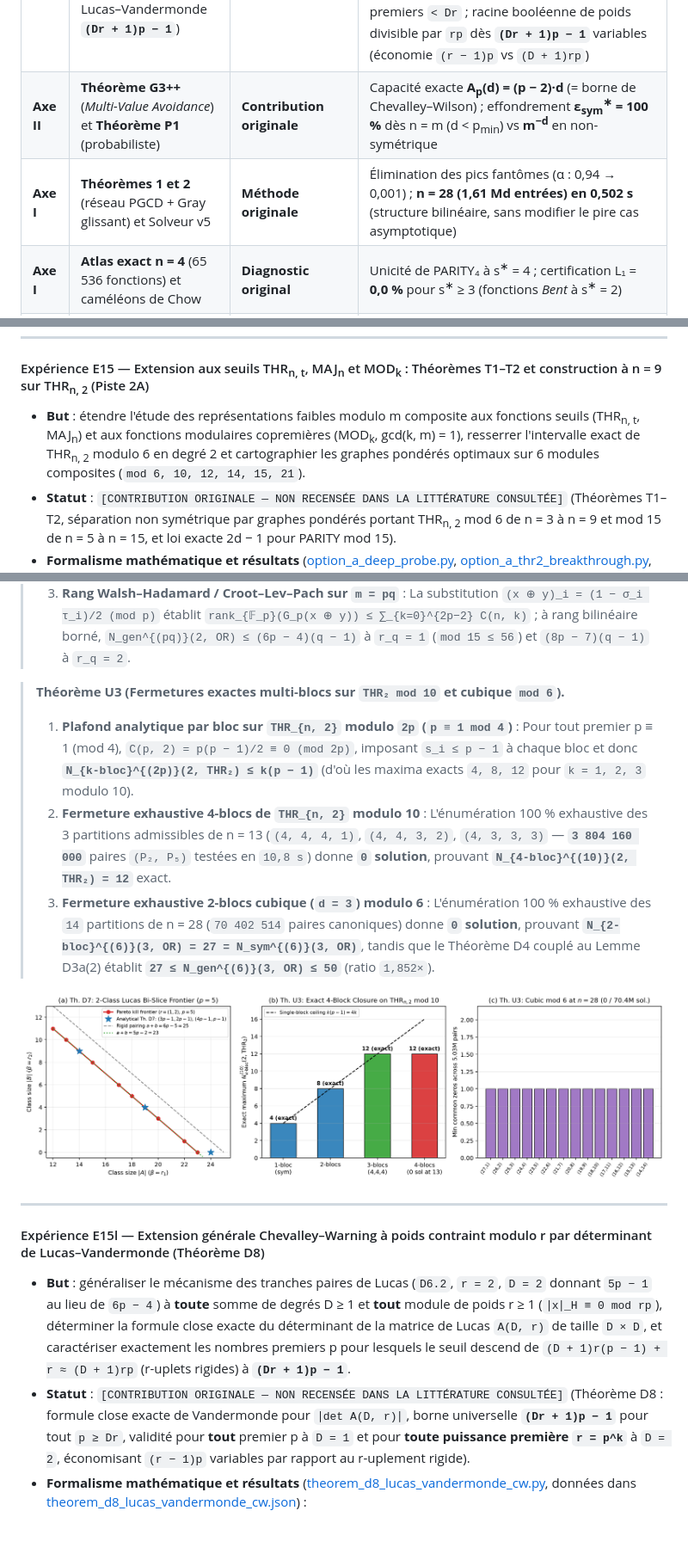
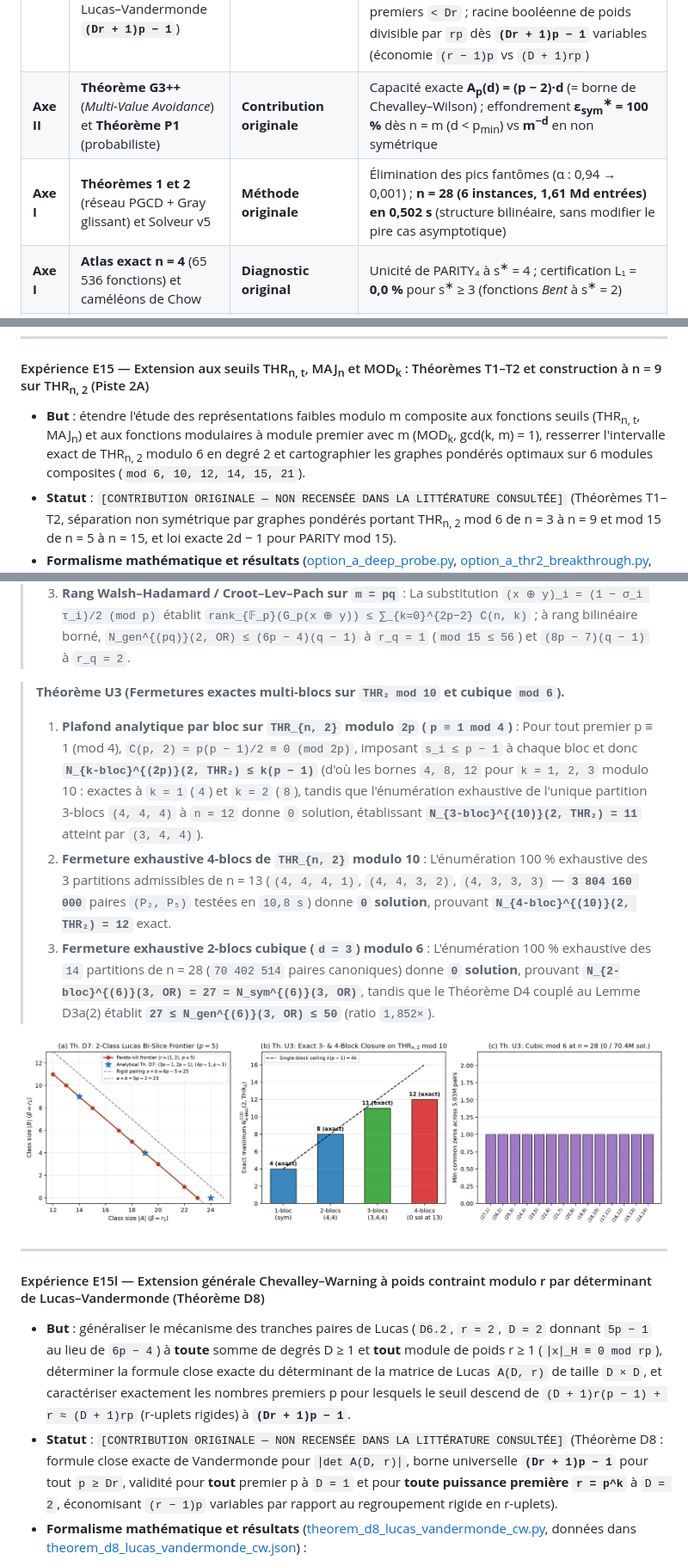
Before and after one commit to Axel-Bouchery/P-NP, a Markdown page: RAPPORT.md, 3 parts joined by grey strips. Shown at 86% size. GitHub-like rendering; pictures changed too: figures/theorem_d7_u3_lucas_and_closures.png; blank space fills up the shorter version.

```diff
--- a/RAPPORT.md
+++ b/RAPPORT.md
@@ -156,8 +156,8 @@ Le tableau ci-dessous recense les résultats effectivement obtenus et prouvés a
 | **Axe II** | **Théorème D6** (Symétrie 3-racines `mod 10 ≤ 32`, tranches paires de Lucas `7p − 4`, `m = 3q ≤ 19q − 13` & 4 barrières `m = pq`) | **Contribution originale** | Cassure inconditionnelle de 8p − 7 à `p = 5` (**N<sub>gen</sub><sup>(10)</sup>(2, OR) ≤ 32**, **THR₂ ≤ 33**) ; tranches de Lucas 2p/4p (**7p − 4** `< 1,75×` si B<sub>p</sub>(w₁, ·) constant) ; **`m = 3q ≤ 19q − 13`** (`≤ 17q − 11` Cas 1, `≤ 15q − 6` Type A) ; 4 barrières exactes sur `m = pq` (Fourier Ω(m² log m), rang 𝔽<sub>p</sub> Ω(p), CW sharp j(q − 1) + 1, et **absence de barrière info m<sup>3/2</sup>** : p² ln q / ln p < m) |
 | **Axe II** | **Théorèmes D7 & U3** (Bi-tranches analytiques de Lucas `5p − 2`, fermeture 4-blocs `THR₂ mod 10 = 12` & cubique 2-blocs `mod 6 = 27`) | **Contribution originale (preuve + énumération exhaustive)** | Preuves analytiques en 5 lignes sur **(3p − 1, 2p − 1)** et **(4p − 1, p − 1)** (∀ p ≥ 5) ; `1 859/1 861` partitions tuées à M = 24 mod 5 ; rang Walsh–Hadamard `G_p(x ⊕ y)` ; **N<sub>4-bloc</sub><sup>(10)</sup>(2, THR₂) = 12 exact** (`0 / 3,80 Md` paires à n = 13) et **N<sub>2-bloc</sub><sup>(6)</sup>(3, OR) = 27 exact** (`0 / 70,4 M` à n = 28 ; **`27 ≤ N_gen^{(6)}(3) ≤ 50`**) |
 | **Axe II** | **Théorème D8** (Chevalley–Warning à poids contraint modulo r : matrice de Lucas–Vandermonde **`(Dr + 1)p − 1`**) | **Contribution originale** | Formule close exacte **`∣det A(D, r)∣`** (Vandermonde des factorielles descendantes) : **`∣det A(1, r)∣ = 1`** (∀ premier p, gain → 50 %), **`∣det A(2, r)∣ = C(2r − 1, r)`** (∀ `p ≥ 2r` **et** ∀ puissance première `r = p^k`), tous facteurs premiers `< Dr` ; racine booléenne de poids divisible par `rp` dès **`(Dr + 1)p − 1`** variables (économie `(r − 1)p` vs `(D + 1)rp`) |
-| **Axe II** | **Théorème G3++** (*Multi-Value Avoidance*) et **Théorème P1** (probabiliste) | **Contribution originale** | Capacité exacte **A<sub>p</sub>(d) = (p − 2)·d** (= borne de Chevalley–Wilson) ; effondrement **ε<sub>sym</sub><sup>∗</sup> = 100 %** dès n = m (d < p<sub>min</sub>) vs **m<sup>−d</sup>** en non-symétrique |
-| **Axe I** | **Théorèmes 1 et 2** (réseau PGCD + Gray glissant) et Solveur v5 | **Méthode originale** | Élimination des pics fantômes (α : 0,94 → 0,001) ; **n = 28 (1,61 Md entrées) en 0,502 s** (structure bilinéaire, sans modifier le pire cas asymptotique) |
+| **Axe II** | **Théorème G3++** (*Multi-Value Avoidance*) et **Théorème P1** (probabiliste) | **Contribution originale** | Capacité exacte **A<sub>p</sub>(d) = (p − 2)·d** (= borne de Chevalley–Wilson) ; effondrement **ε<sub>sym</sub><sup>∗</sup> = 100 %** dès n = m (d < p<sub>min</sub>) vs **m<sup>−d</sup>** en non symétrique |
+| **Axe I** | **Théorèmes 1 et 2** (réseau PGCD + Gray glissant) et Solveur v5 | **Méthode originale** | Élimination des pics fantômes (α : 0,94 → 0,001) ; **n = 28 (6 instances, 1,61 Md entrées) en 0,502 s** (structure bilinéaire, sans modifier le pire cas asymptotique) |
 | **Axe I** | **Atlas exact n = 4** (65 536 fonctions) et caméléons de Chow | **Diagnostic original** | Unicité de PARITY₄ à s<sup>∗</sup> = 4 ; certification L₁ = **0,0 %** pour s<sup>∗</sup> ≥ 3 (fonctions *Bent* à s<sup>∗</sup> = 2) |
 | **Axe I** | **Théorème 3** (rang K ≤ 2 R ℓ s) et **CAPP déterministe CUR** | **Méthode / diagnostic original** | `#SAT` accéléré ×3,51–6,60 ; CAPP déterministe n = 26 en **0,311 s** (erreur **empirique** 0,04 % sur instances testées, sans garantie en pire cas) |
 | **Axe III** | **Parseval-LM à jauge SVD** et diagnostic du piège SL₇ sur perm₃ | **Méthode / diagnostic original** | Redécouverte exacte k = 7 à **8,01 × 10⁻¹³** (33 iters) ; mur numérique k = 6 (0/64 essais, limite du solveur et non preuve d'inexistence) |
@@ -445,7 +445,7 @@ $$
 ---
 
 #### Expérience E15 — Extension aux seuils THR<sub>n, t</sub>, MAJ<sub>n</sub> et MOD<sub>k</sub> : Théorèmes T1–T2 et construction à n = 9 sur THR<sub>n, 2</sub> (Piste 2A)
-- **But** : étendre l'étude des représentations faibles modulo m composite aux fonctions seuils (THR<sub>n, t</sub>, MAJ<sub>n</sub>) et aux fonctions modulaires copremières (MOD<sub>k</sub>, gcd(k, m) = 1), resserrer l'intervalle exact de THR<sub>n, 2</sub> modulo 6 en degré 2 et cartographier les graphes pondérés optimaux sur 6 modules composites (`mod 6, 10, 12, 14, 15, 21`).
+- **But** : étendre l'étude des représentations faibles modulo m composite aux fonctions seuils (THR<sub>n, t</sub>, MAJ<sub>n</sub>) et aux fonctions modulaires à module premier avec m (MOD<sub>k</sub>, gcd(k, m) = 1), resserrer l'intervalle exact de THR<sub>n, 2</sub> modulo 6 en degré 2 et cartographier les graphes pondérés optimaux sur 6 modules composites (`mod 6, 10, 12, 14, 15, 21`).
 - **Statut** : `[CONTRIBUTION ORIGINALE — NON RECENSÉE DANS LA LITTÉRATURE CONSULTÉE]` (Théorèmes T1–T2, séparation non symétrique par graphes pondérés portant THR<sub>n, 2</sub> mod 6 de n = 3 à n = 9 et mod 15 de n = 5 à n = 15, et loi exacte 2d − 1 pour PARITY mod 15).
 - **Formalisme mathématique et résultats** ([option_a_deep_probe.py](02_mod6_polynomials/option_a_deep_probe.py), [option_a_thr2_breakthrough.py](02_mod6_polynomials/option_a_thr2_breakthrough.py), [piste_2a_thr2_graphs.py](02_mod6_polynomials/piste_2a_thr2_graphs.py), [piste_2a_k10_and_theorem_t2.py](02_mod6_polynomials/piste_2a_k10_and_theorem_t2.py), données dans [piste_2a_thr2_graphs.json](results/mod6_polynomials/piste_2a_thr2_graphs.json) et [piste_2a_phase2.json](results/mod6_polynomials/piste_2a_phase2.json)) :
   - *Borne inférieure linéaire sur MAJ<sub>n</sub>* : par annulation récursive des coefficients multilinéaires c<sub>I</sub> sur ∣I∣ < t, aucun polynôme (même non symétrique) ne représente faiblement THR<sub>n, t</sub> mod m en degré < t, d'où **deg<sub>gen</sub><sup>(m)</sup>(MAJ<sub>n</sub>) ≥ ⌈n/2⌉**.
@@ -840,7 +840,7 @@ Le solveur minimax primal-dual exact (Mirror Prox sur le simplexe joint CRT) con
 > 3. **Rang Walsh–Hadamard / Croot–Lev–Pach sur `m = pq`** : La substitution `(x ⊕ y)_i = (1 − σ_i τ_i)/2 (mod p)` établit `rank_{𝔽_p}(G_p(x ⊕ y)) ≤ ∑_{k=0}^{2p−2} C(n, k)` ; à rang bilinéaire borné, `N_gen^{(pq)}(2, OR) ≤ (6p − 4)(q − 1)` à `r_q = 1` (`mod 15 ≤ 56`) et `(8p − 7)(q − 1)` à `r_q = 2`.
 
 > **Théorème U3 (Fermetures exactes multi-blocs sur `THR₂ mod 10` et cubique `mod 6`).**
-> 1. **Plafond analytique par bloc sur `THR_{n, 2}` modulo `2p` (`p ≡ 1 mod 4`)** : Pour tout premier p ≡ 1 (mod 4), `C(p, 2) = p(p − 1)/2 ≡ 0 (mod 2p)`, imposant `s_i ≤ p − 1` à chaque bloc et donc **`N_{k-bloc}^{(2p)}(2, THR₂) ≤ k(p − 1)`** (d'où les maxima exacts `4, 8, 12` pour `k = 1, 2, 3` modulo 10).
+> 1. **Plafond analytique par bloc sur `THR_{n, 2}` modulo `2p` (`p ≡ 1 mod 4`)** : Pour tout premier p ≡ 1 (mod 4), `C(p, 2) = p(p − 1)/2 ≡ 0 (mod 2p)`, imposant `s_i ≤ p − 1` à chaque bloc et donc **`N_{k-bloc}^{(2p)}(2, THR₂) ≤ k(p − 1)`** (d'où les bornes `4, 8, 12` pour `k = 1, 2, 3` modulo 10 : exactes à `k = 1` (`4`) et `k = 2` (`8`), tandis que l'énumération exhaustive de l'unique partition 3-blocs `(4, 4, 4)` à `n = 12` donne `0` solution, établissant **`N_{3-bloc}^{(10)}(2, THR₂) = 11`** atteint par `(3, 4, 4)`).
 > 2. **Fermeture exhaustive 4-blocs de `THR_{n, 2}` modulo 10** : L'énumération 100 % exhaustive des 3 partitions admissibles de n = 13 (`(4, 4, 4, 1)`, `(4, 4, 3, 2)`, `(4, 3, 3, 3)` — **`3 804 160 000`** paires `(P₂, P₅)` testées en `10,8 s`) donne **`0` solution**, prouvant **`N_{4-bloc}^{(10)}(2, THR₂) = 12`** exact.
 > 3. **Fermeture exhaustive 2-blocs cubique (`d = 3`) modulo 6** : L'énumération 100 % exhaustive des `14` partitions de n = 28 (`70 402 514` paires canoniques) donne **`0` solution**, prouvant **`N_{2-bloc}^{(6)}(3, OR) = 27 = N_sym^{(6)}(3, OR)`**, tandis que le Théorème D4 couplé au Lemme D3a(2) établit **`27 ≤ N_gen^{(6)}(3, OR) ≤ 50`** (ratio `1,852×`).
 
@@ -850,7 +850,7 @@ Le solveur minimax primal-dual exact (Mirror Prox sur le simplexe joint CRT) con
 
 #### Expérience E15l — Extension générale Chevalley–Warning à poids contraint modulo r par déterminant de Lucas–Vandermonde (Théorème D8)
 - **But** : généraliser le mécanisme des tranches paires de Lucas (`D6.2`, `r = 2`, `D = 2` donnant `5p − 1` au lieu de `6p − 4`) à **toute** somme de degrés D ≥ 1 et **tout** module de poids r ≥ 1 (`∣x∣_H ≡ 0 mod rp`), déterminer la formule close exacte du déterminant de la matrice de Lucas `A(D, r)` de taille `D × D`, et caractériser exactement les nombres premiers p pour lesquels le seuil descend de `(D + 1)r(p − 1) + r ≈ (D + 1)rp` (r-uplets rigides) à **`(Dr + 1)p − 1`**.
-- **Statut** : `[CONTRIBUTION ORIGINALE — NON RECENSÉE DANS LA LITTÉRATURE CONSULTÉE]` (Théorème D8 : formule close exacte de Vandermonde pour `∣det A(D, r)∣`, borne universelle **`(Dr + 1)p − 1`** pour tout `p ≥ Dr`, validité pour **tout** premier p à `D = 1` et pour **toute puissance première `r = p^k`** à `D = 2`, économisant `(r − 1)p` variables par rapport au r-uplement rigide).
+- **Statut** : `[CONTRIBUTION ORIGINALE — NON RECENSÉE DANS LA LITTÉRATURE CONSULTÉE]` (Théorème D8 : formule close exacte de Vandermonde pour `∣det A(D, r)∣`, borne universelle **`(Dr + 1)p − 1`** pour tout `p ≥ Dr`, validité pour **tout** premier p à `D = 1` et pour **toute puissance première `r = p^k`** à `D = 2`, économisant `(r − 1)p` variables par rapport au regroupement rigide en r-uplets).
 - **Formalisme mathématique et résultats** ([theorem_d8_lucas_vandermonde_cw.py](02_mod6_polynomials/theorem_d8_lucas_vandermonde_cw.py), données dans [theorem_d8_lucas_vandermonde_cw.json](results/mod6_polynomials/theorem_d8_lucas_vandermonde_cw.json)) :
 
 > **Théorème D8 (Théorème de Chevalley–Warning à poids contraint modulo r — Lucas–Vandermonde).** Soient D ≥ 1 et r ≥ 1 deux entiers, et soit A(D, r) = (C(Dr − a, ir))<sub>0 ≤ i, a ≤ D − 1</sub> la matrice entière D × D des tranches de Lucas.
```
Also changed, not shown: other parts of RAPPORT.md (+22 -22 lines), README.md (+6 -6 lines), 3 other files.
